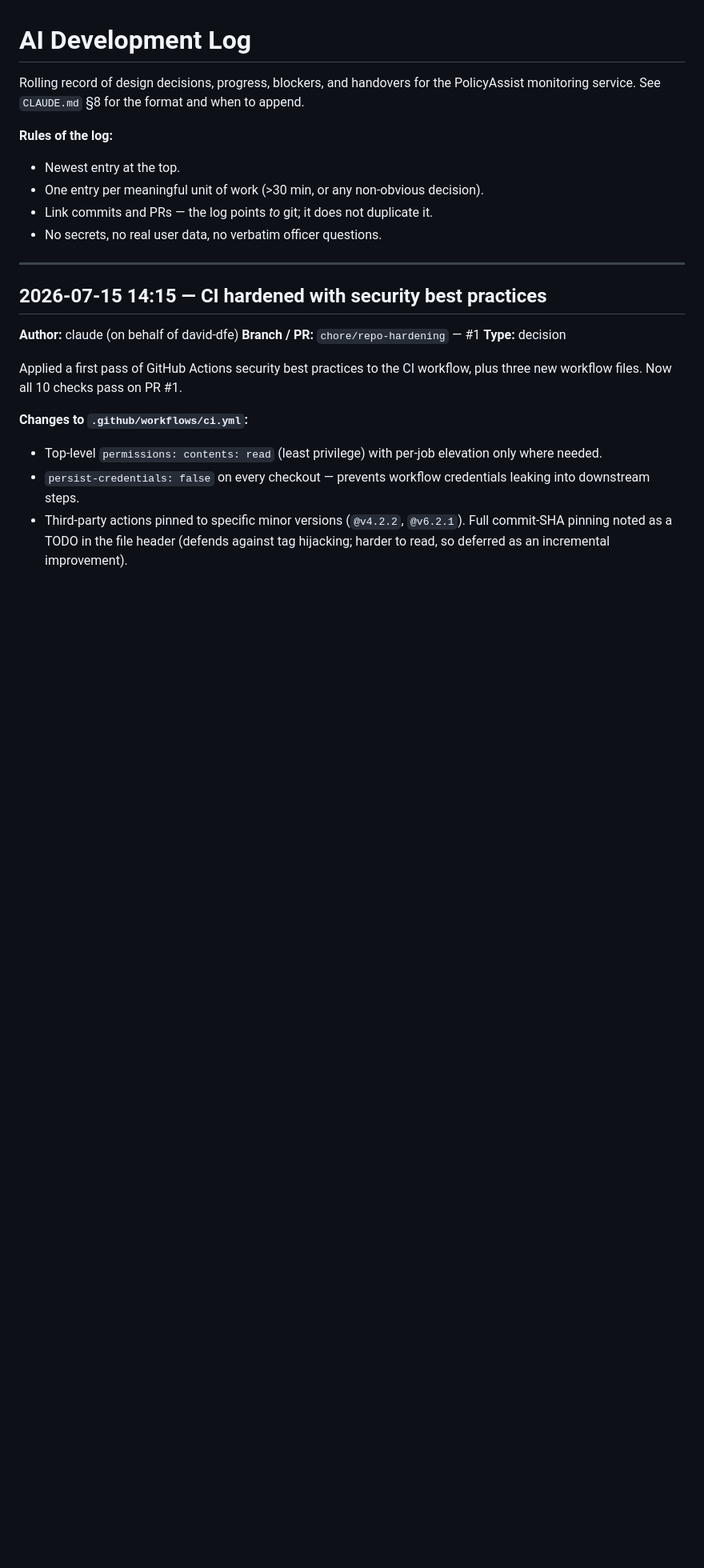
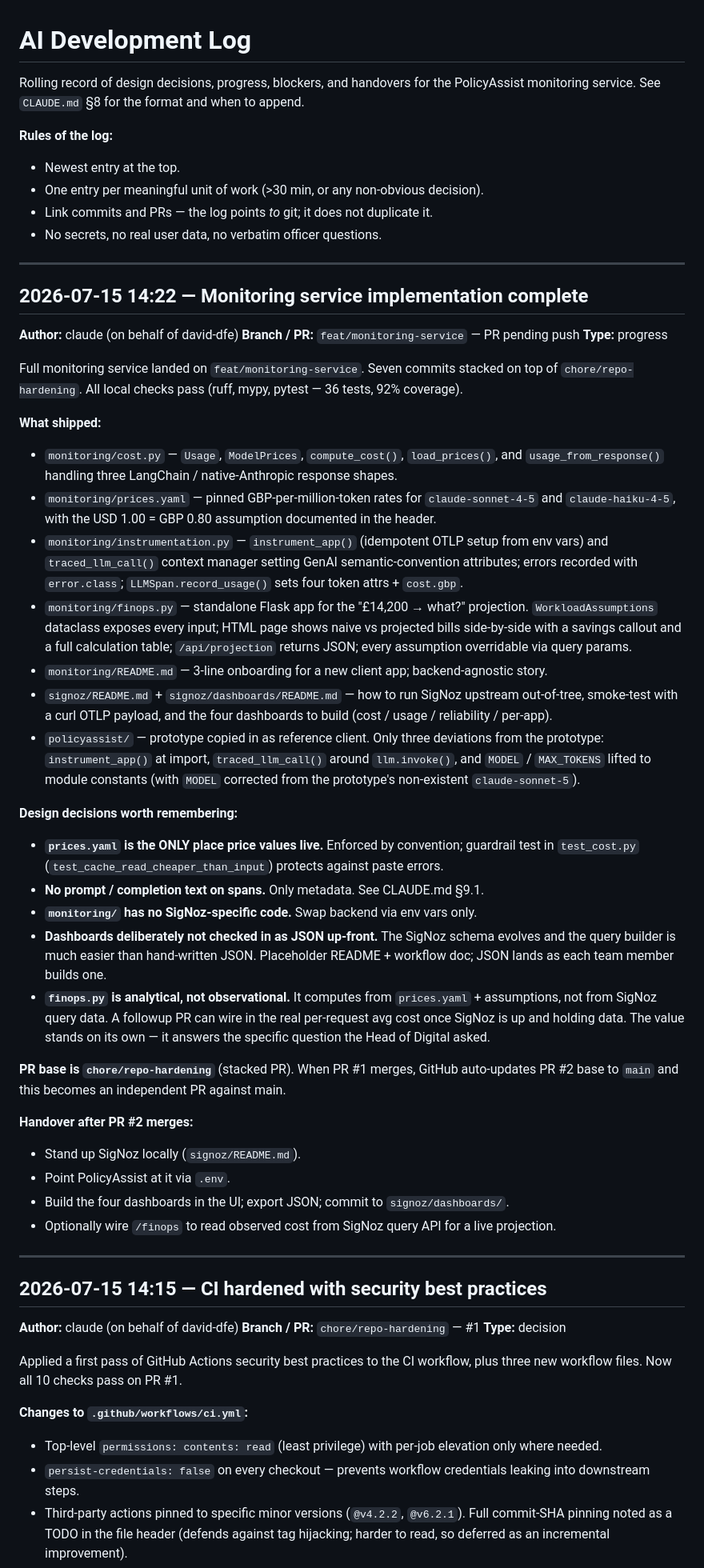
Before and after one commit to david-dfe/week9-policy-assist-room-c, a Markdown page: ai-log.md, the part around the change. Shown at 80% size. GitHub-like rendering; blank space fills up the shorter version.

Commit message:
docs(ai-log): record monitoring service implementation

```diff
--- a/ai-log.md
+++ b/ai-log.md
@@ -7,6 +7,40 @@ Rolling record of design decisions, progress, blockers, and handovers for the Po
 - One entry per meaningful unit of work (>30 min, or any non-obvious decision).
 - Link commits and PRs — the log points *to* git; it does not duplicate it.
 - No secrets, no real user data, no verbatim officer questions.
+
+---
+
+## 2026-07-15 14:22 — Monitoring service implementation complete
+
+**Author:** claude (on behalf of david-dfe)
+**Branch / PR:** `feat/monitoring-service` — PR pending push
+**Type:** progress
+
+Full monitoring service landed on `feat/monitoring-service`. Seven commits stacked on top of `chore/repo-hardening`. All local checks pass (ruff, mypy, pytest — 36 tests, 92% coverage).
+
+**What shipped:**
+- `monitoring/cost.py` — `Usage`, `ModelPrices`, `compute_cost()`, `load_prices()`, and `usage_from_response()` handling three LangChain / native-Anthropic response shapes.
+- `monitoring/prices.yaml` — pinned GBP-per-million-token rates for `claude-sonnet-4-5` and `claude-haiku-4-5`, with the USD 1.00 = GBP 0.80 assumption documented in the header.
+- `monitoring/instrumentation.py` — `instrument_app()` (idempotent OTLP setup from env vars) and `traced_llm_call()` context manager setting GenAI semantic-convention attributes; errors recorded with `error.class`; `LLMSpan.record_usage()` sets four token attrs + `cost.gbp`.
+- `monitoring/finops.py` — standalone Flask app for the "£14,200 → what?" projection. `WorkloadAssumptions` dataclass exposes every input; HTML page shows naive vs projected bills side-by-side with a savings callout and a full calculation table; `/api/projection` returns JSON; every assumption overridable via query params.
+- `monitoring/README.md` — 3-line onboarding for a new client app; backend-agnostic story.
+- `signoz/README.md` + `signoz/dashboards/README.md` — how to run SigNoz upstream out-of-tree, smoke-test with a curl OTLP payload, and the four dashboards to build (cost / usage / reliability / per-app).
+- `policyassist/` — prototype copied in as reference client. Only three deviations from the prototype: `instrument_app()` at import, `traced_llm_call()` around `llm.invoke()`, and `MODEL` / `MAX_TOKENS` lifted to module constants (with `MODEL` corrected from the prototype's non-existent `claude-sonnet-5`).
+
+**Design decisions worth remembering:**
+- **`prices.yaml` is the ONLY place price values live.** Enforced by convention; guardrail test in `test_cost.py` (`test_cache_read_cheaper_than_input`) protects against paste errors.
+- **No prompt / completion text on spans.** Only metadata. See CLAUDE.md §9.1.
+- **`monitoring/` has no SigNoz-specific code.** Swap backend via env vars only.
+- **Dashboards deliberately not checked in as JSON up-front.** The SigNoz schema evolves and the query builder is much easier than hand-written JSON. Placeholder README + workflow doc; JSON lands as each team member builds one.
+- **`finops.py` is analytical, not observational.** It computes from `prices.yaml` + assumptions, not from SigNoz query data. A followup PR can wire in the real per-request avg cost once SigNoz is up and holding data. The value stands on its own — it answers the specific question the Head of Digital asked.
+
+**PR base is `chore/repo-hardening`** (stacked PR). When PR #1 merges, GitHub auto-updates PR #2 base to `main` and this becomes an independent PR against main.
+
+**Handover after PR #2 merges:**
+- Stand up SigNoz locally (`signoz/README.md`).
+- Point PolicyAssist at it via `.env`.
+- Build the four dashboards in the UI; export JSON; commit to `signoz/dashboards/`.
+- Optionally wire `/finops` to read observed cost from SigNoz query API for a live projection.
 
 ---
 
```
